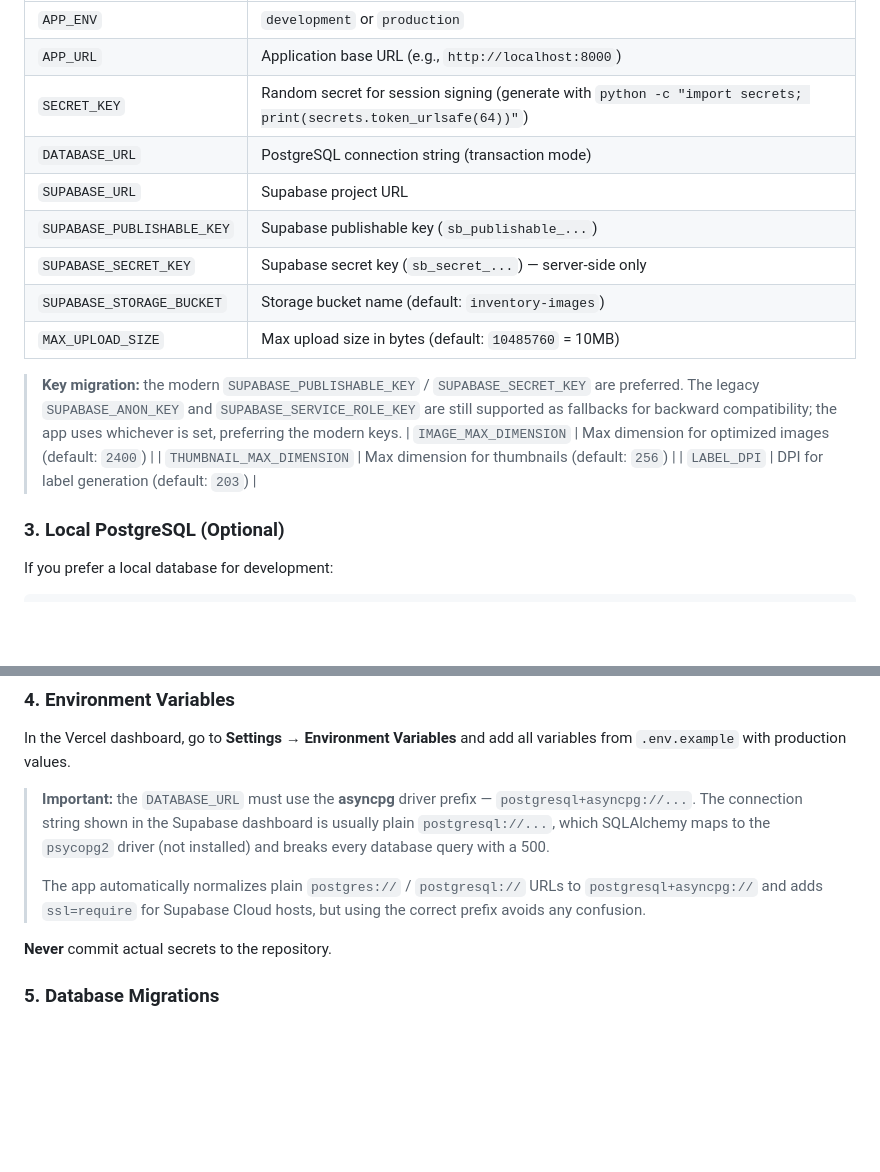
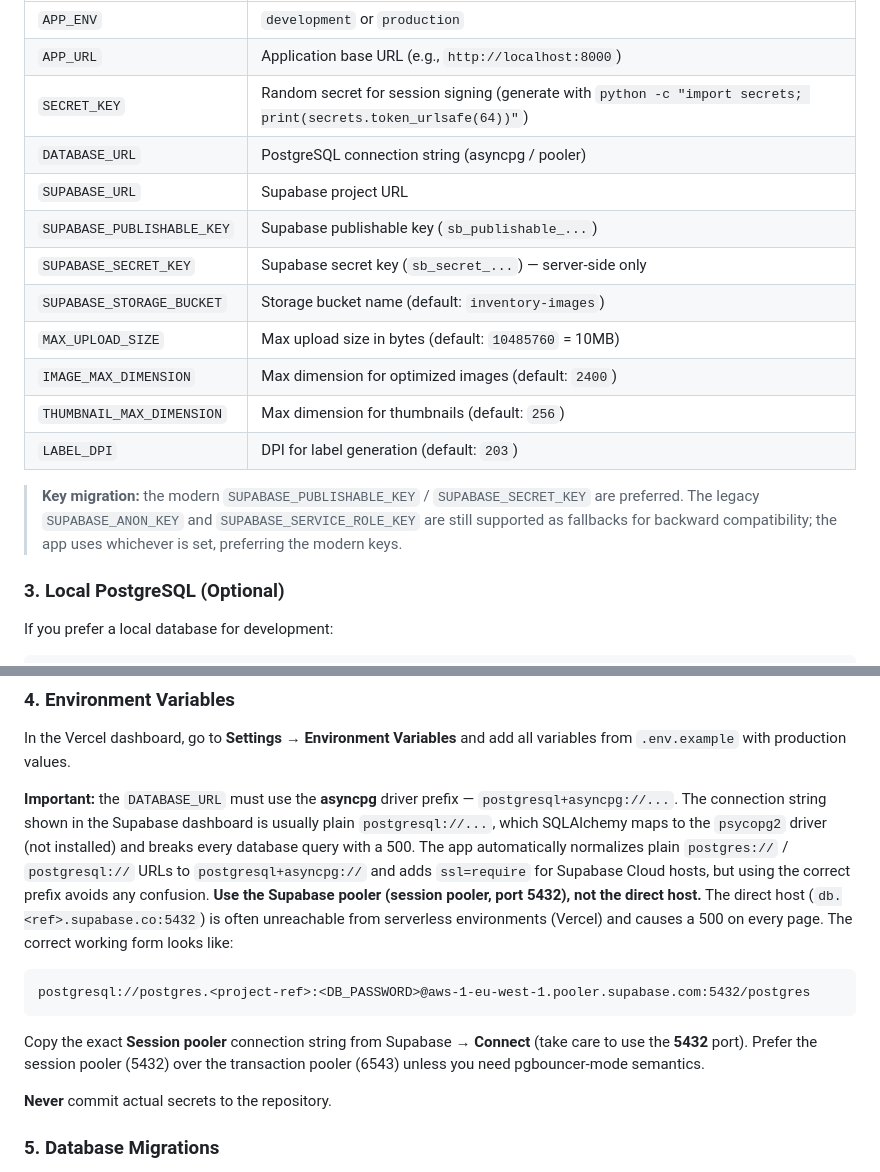
Before and after one commit to nesti-app/nesti, a Markdown page: README.md, 2 parts joined by grey strips. GitHub-like rendering; blank space fills up the shorter version.

Commit message:
docs: document working pooler DATABASE_URL and modern Supabase keys

````diff
--- a/README.md
+++ b/README.md
@@ -122,20 +122,20 @@ Edit `.env` and fill in all values:
 | `APP_ENV`                  | `development` or `production`                         |
 | `APP_URL`                  | Application base URL (e.g., `http://localhost:8000`)  |
 | `SECRET_KEY`               | Random secret for session signing (generate with `python -c "import secrets; print(secrets.token_urlsafe(64))"`) |
-| `DATABASE_URL`             | PostgreSQL connection string (transaction mode)        |
+| `DATABASE_URL`             | PostgreSQL connection string (asyncpg / pooler)       |
 | `SUPABASE_URL`             | Supabase project URL                                  |
 | `SUPABASE_PUBLISHABLE_KEY` | Supabase publishable key (`sb_publishable_...`)       |
 | `SUPABASE_SECRET_KEY`      | Supabase secret key (`sb_secret_...`) — server-side only |
 | `SUPABASE_STORAGE_BUCKET`  | Storage bucket name (default: `inventory-images`)     |
-| `MAX_UPLOAD_SIZE`          | Max upload size in bytes (default: `10485760` = 10MB)|
+| `MAX_UPLOAD_SIZE`          | Max upload size in bytes (default: `10485760` = 10MB) |
+| `IMAGE_MAX_DIMENSION`      | Max dimension for optimized images (default: `2400`)  |
+| `THUMBNAIL_MAX_DIMENSION`  | Max dimension for thumbnails (default: `256`)         |
+| `LABEL_DPI`                | DPI for label generation (default: `203`)             |
 
 > **Key migration:** the modern `SUPABASE_PUBLISHABLE_KEY` /
 > `SUPABASE_SECRET_KEY` are preferred. The legacy `SUPABASE_ANON_KEY` and
 > `SUPABASE_SERVICE_ROLE_KEY` are still supported as fallbacks for backward
 > compatibility; the app uses whichever is set, preferring the modern keys.
-| `IMAGE_MAX_DIMENSION`      | Max dimension for optimized images (default: `2400`)  |
-| `THUMBNAIL_MAX_DIMENSION`  | Max dimension for thumbnails (default: `256`)         |
-| `LABEL_DPI`                | DPI for label generation (default: `203`)             |
 
 ### 3. Local PostgreSQL (Optional)
 
@@ -260,14 +260,24 @@ Create `vercel.json` in the project root:
 
 In the Vercel dashboard, go to **Settings → Environment Variables** and add all variables from `.env.example` with production values.
 
-> **Important:** the `DATABASE_URL` must use the **asyncpg** driver prefix —
-> `postgresql+asyncpg://...`. The connection string shown in the Supabase
-> dashboard is usually plain `postgresql://...`, which SQLAlchemy maps to the
-> `psycopg2` driver (not installed) and breaks every database query with a 500.
->
-> The app automatically normalizes plain `postgres://` / `postgresql://` URLs
-> to `postgresql+asyncpg://` and adds `ssl=require` for Supabase Cloud hosts,
-> but using the correct prefix avoids any confusion.
+**Important:** the `DATABASE_URL` must use the **asyncpg** driver prefix —
+`postgresql+asyncpg://...`. The connection string shown in the Supabase
+dashboard is usually plain `postgresql://...`, which SQLAlchemy maps to the
+`psycopg2` driver (not installed) and breaks every database query with a 500.
+The app automatically normalizes plain `postgres://` / `postgresql://` URLs
+to `postgresql+asyncpg://` and adds `ssl=require` for Supabase Cloud hosts,
+but using the correct prefix avoids any confusion.
+**Use the Supabase pooler (session pooler, port 5432), not the direct host.**
+The direct host (`db.<ref>.supabase.co:5432`) is often unreachable from
+serverless environments (Vercel) and causes a 500 on every page. The
+correct working form looks like:
+```
+postgresql://postgres.<project-ref>:<DB_PASSWORD>@aws-1-eu-west-1.pooler.supabase.com:5432/postgres
+```
+Copy the exact **Session pooler** connection string from
+Supabase → **Connect** (take care to use the **5432** port). Prefer the
+session pooler (5432) over the transaction pooler (6543) unless you need
+pgbouncer-mode semantics.
 
 **Never** commit actual secrets to the repository.
 
````
